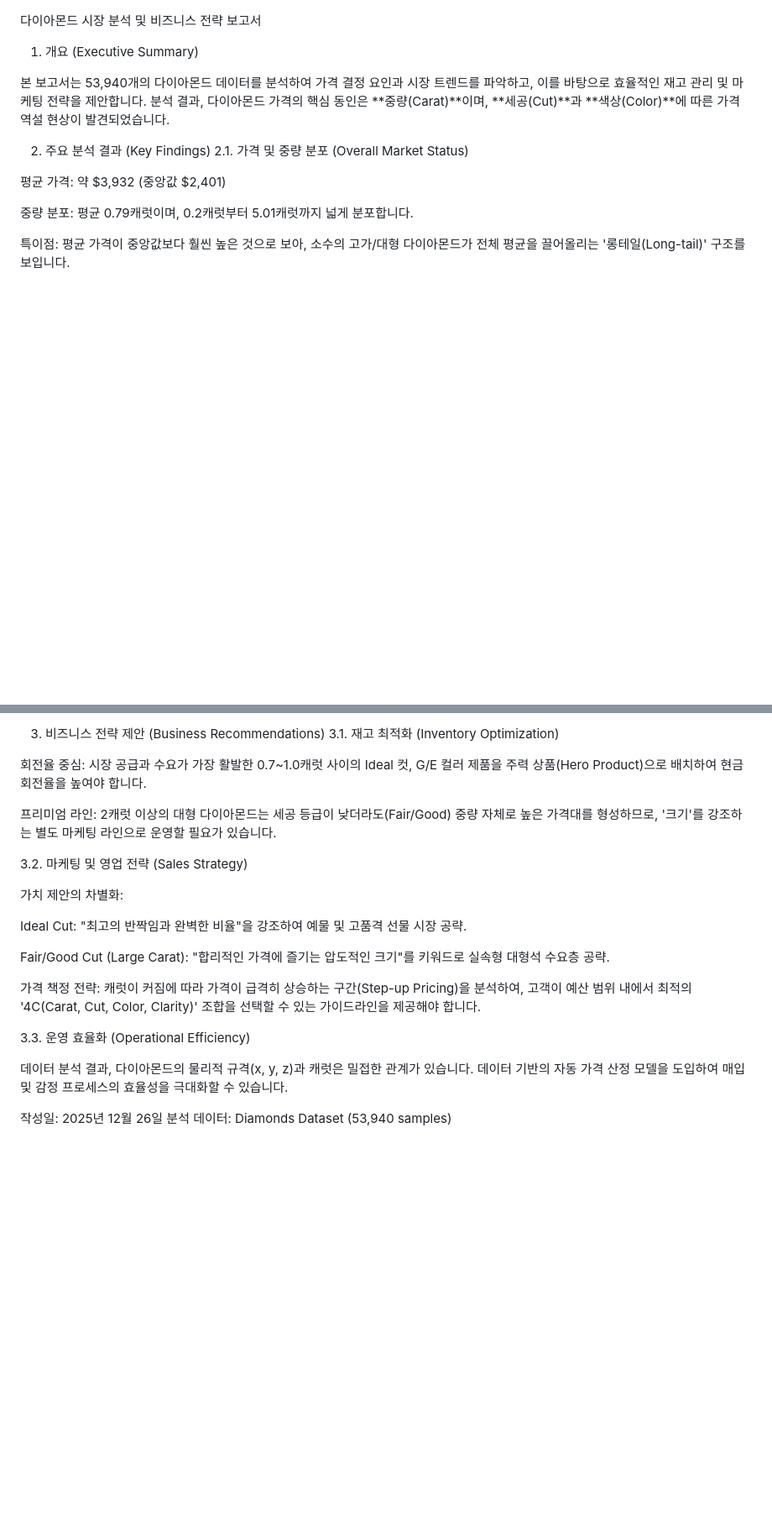
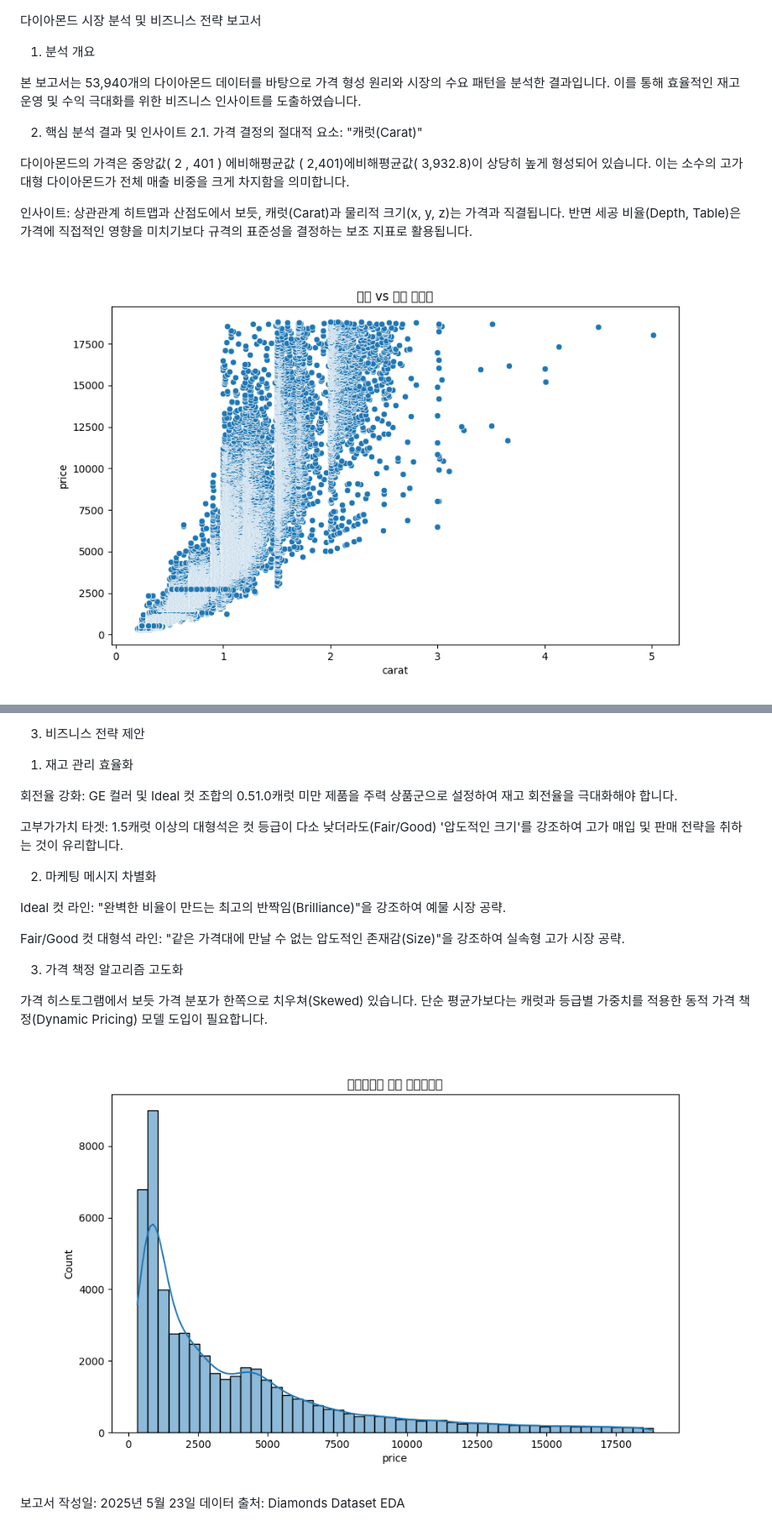
Before and after one commit to LCH991115/homebda24, a Markdown page: diamond/eda.md, 2 parts joined by grey strips. Shown at 84% size. GitHub-like rendering; blank space fills up the shorter version.

```diff
--- a/diamond/eda.md
+++ b/diamond/eda.md
@@ -1,14 +1,22 @@
 다이아몬드 시장 분석 및 비즈니스 전략 보고서
-1. 개요 (Executive Summary)
+1. 분석 개요
 
-본 보고서는 53,940개의 다이아몬드 데이터를 분석하여 가격 결정 요인과 시장 트렌드를 파악하고, 이를 바탕으로 효율적인 재고 관리 및 마케팅 전략을 제안합니다. 분석 결과, 다이아몬드 가격의 핵심 동인은 **중량(Carat)**이며, **세공(Cut)**과 **색상(Color)**에 따른 가격 역설 현상이 발견되었습니다.
+본 보고서는 53,940개의 다이아몬드 데이터를 바탕으로 가격 형성 원리와 시장의 수요 패턴을 분석한 결과입니다. 이를 통해 효율적인 재고 운영 및 수익 극대화를 위한 비즈니스 인사이트를 도출하였습니다.
 
-2. 주요 분석 결과 (Key Findings)
-2.1. 가격 및 중량 분포 (Overall Market Status)
+2. 핵심 분석 결과 및 인사이트
+2.1. 가격 결정의 절대적 요소: "캐럿(Carat)"
 
-평균 가격: 약 $3,932 (중앙값 $2,401)
+다이아몬드의 가격은 중앙값(
+2
+,
+401
+)
+에비해평균값
+(
+2,401)에비해평균값(
+3,932.8)이 상당히 높게 형성되어 있습니다. 이는 소수의 고가 대형 다이아몬드가 전체 매출 비중을 크게 차지함을 의미합니다.
 
-중량 분포: 평균 0.79캐럿이며, 0.2캐럿부터 5.01캐럿까지 넓게 분포합니다.
+인사이트: 상관관계 히트맵과 산점도에서 보듯, 캐럿(Carat)과 물리적 크기(x, y, z)는 가격과 직결됩니다. 반면 세공 비율(Depth, Table)은 가격에 직접적인 영향을 미치기보다 규격의 표준성을 결정하는 보조 지표로 활용됩니다.
 
-특이점: 평균 가격이 중앙값보다 훨씬 높은 것으로 보아, 소수의 고가/대형 다이아몬드가 전체 평균을 끌어올리는 '롱테일(Long-tail)' 구조를 보입니다.
+![alt text](images/scatter_carat_price.png)
 
@@ -42,24 +66,22 @@
 
-3. 비즈니스 전략 제안 (Business Recommendations)
-3.1. 재고 최적화 (Inventory Optimization)
+3. 비즈니스 전략 제안
+1) 재고 관리 효율화
 
-회전율 중심: 시장 공급과 수요가 가장 활발한 0.7~1.0캐럿 사이의 Ideal 컷, G/E 컬러 제품을 주력 상품(Hero Product)으로 배치하여 현금 회전율을 높여야 합니다.
+회전율 강화: GE 컬러 및 Ideal 컷 조합의 0.51.0캐럿 미만 제품을 주력 상품군으로 설정하여 재고 회전율을 극대화해야 합니다.
 
-프리미엄 라인: 2캐럿 이상의 대형 다이아몬드는 세공 등급이 낮더라도(Fair/Good) 중량 자체로 높은 가격대를 형성하므로, '크기'를 강조하는 별도 마케팅 라인으로 운영할 필요가 있습니다.
+고부가가치 타겟: 1.5캐럿 이상의 대형석은 컷 등급이 다소 낮더라도(Fair/Good) '압도적인 크기'를 강조하여 고가 매입 및 판매 전략을 취하는 것이 유리합니다.
 
-3.2. 마케팅 및 영업 전략 (Sales Strategy)
+2) 마케팅 메시지 차별화
 
-가치 제안의 차별화:
+Ideal 컷 라인: "완벽한 비율이 만드는 최고의 반짝임(Brilliance)"을 강조하여 예물 시장 공략.
 
-Ideal Cut: "최고의 반짝임과 완벽한 비율"을 강조하여 예물 및 고품격 선물 시장 공략.
+Fair/Good 컷 대형석 라인: "같은 가격대에 만날 수 없는 압도적인 존재감(Size)"을 강조하여 실속형 고가 시장 공략.
 
-Fair/Good Cut (Large Carat): "합리적인 가격에 즐기는 압도적인 크기"를 키워드로 실속형 대형석 수요층 공략.
+3) 가격 책정 알고리즘 고도화
 
-가격 책정 전략: 캐럿이 커짐에 따라 가격이 급격히 상승하는 구간(Step-up Pricing)을 분석하여, 고객이 예산 범위 내에서 최적의 '4C(Carat, Cut, Color, Clarity)' 조합을 선택할 수 있는 가이드라인을 제공해야 합니다.
+가격 히스토그램에서 보듯 가격 분포가 한쪽으로 치우쳐(Skewed) 있습니다. 단순 평균가보다는 캐럿과 등급별 가중치를 적용한 동적 가격 책정(Dynamic Pricing) 모델 도입이 필요합니다.
 
-3.3. 운영 효율화 (Operational Efficiency)
+![alt text](images/hist_price.png)
 
-데이터 분석 결과, 다이아몬드의 물리적 규격(x, y, z)과 캐럿은 밀접한 관계가 있습니다. 데이터 기반의 자동 가격 산정 모델을 도입하여 매입 및 감정 프로세스의 효율성을 극대화할 수 있습니다.
-
-작성일: 2025년 12월 26일
-분석 데이터: Diamonds Dataset (53,940 samples)
+보고서 작성일: 2025년 5월 23일
+데이터 출처: Diamonds Dataset EDA
```
Also changed, not shown: other parts of diamond/eda.md (+30 -14 lines).
